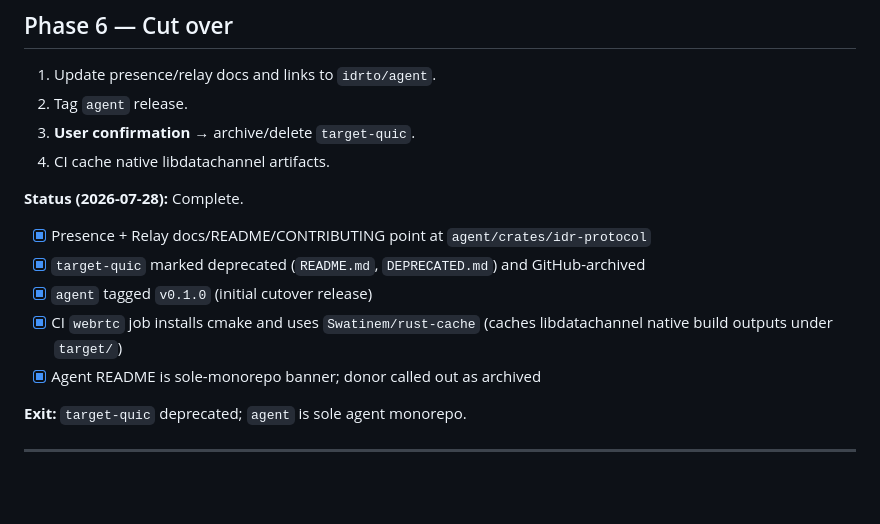
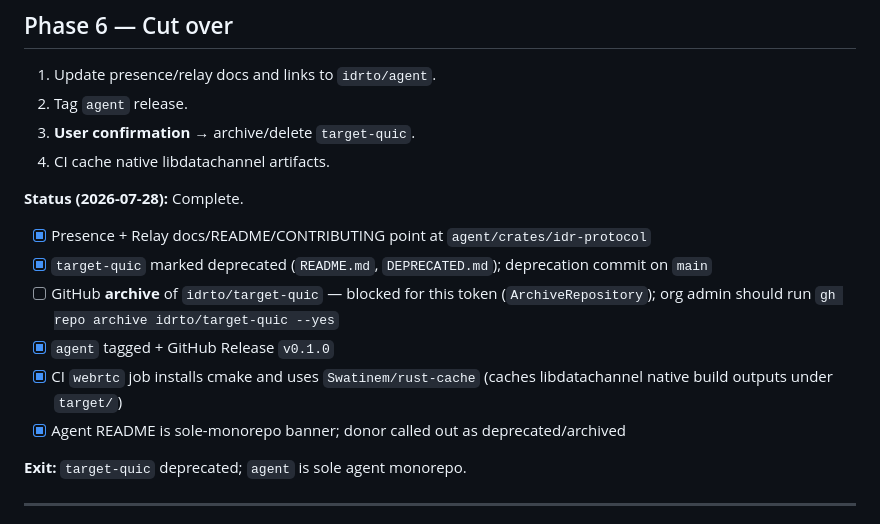
Before and after one commit to idrto/agent, a Markdown page: docs/migration-plan.md, the part around the change. Drawn GitHub-style; blank space fills up the shorter version.

Commit message:
Note that GitHub archive of target-quic needs org admin rights.
Co-authored-by: Cursor <cursoragent@cursor.com>

```diff
--- a/docs/migration-plan.md
+++ b/docs/migration-plan.md
@@ -150,10 +150,11 @@
 **Status (2026-07-28):** Complete.
 
 - [x] Presence + Relay docs/README/CONTRIBUTING point at `agent/crates/idr-protocol`
-- [x] `target-quic` marked deprecated (`README.md`, `DEPRECATED.md`) and GitHub-archived
-- [x] `agent` tagged `v0.1.0` (initial cutover release)
+- [x] `target-quic` marked deprecated (`README.md`, `DEPRECATED.md`); deprecation commit on `main`
+- [ ] GitHub **archive** of `idrto/target-quic` — blocked for this token (`ArchiveRepository`); org admin should run `gh repo archive idrto/target-quic --yes`
+- [x] `agent` tagged + GitHub Release `v0.1.0`
 - [x] CI `webrtc` job installs cmake and uses `Swatinem/rust-cache` (caches libdatachannel native build outputs under `target/`)
-- [x] Agent README is sole-monorepo banner; donor called out as archived
+- [x] Agent README is sole-monorepo banner; donor called out as deprecated/archived
 
 **Exit:** `target-quic` deprecated; `agent` is sole agent monorepo.
 
```
